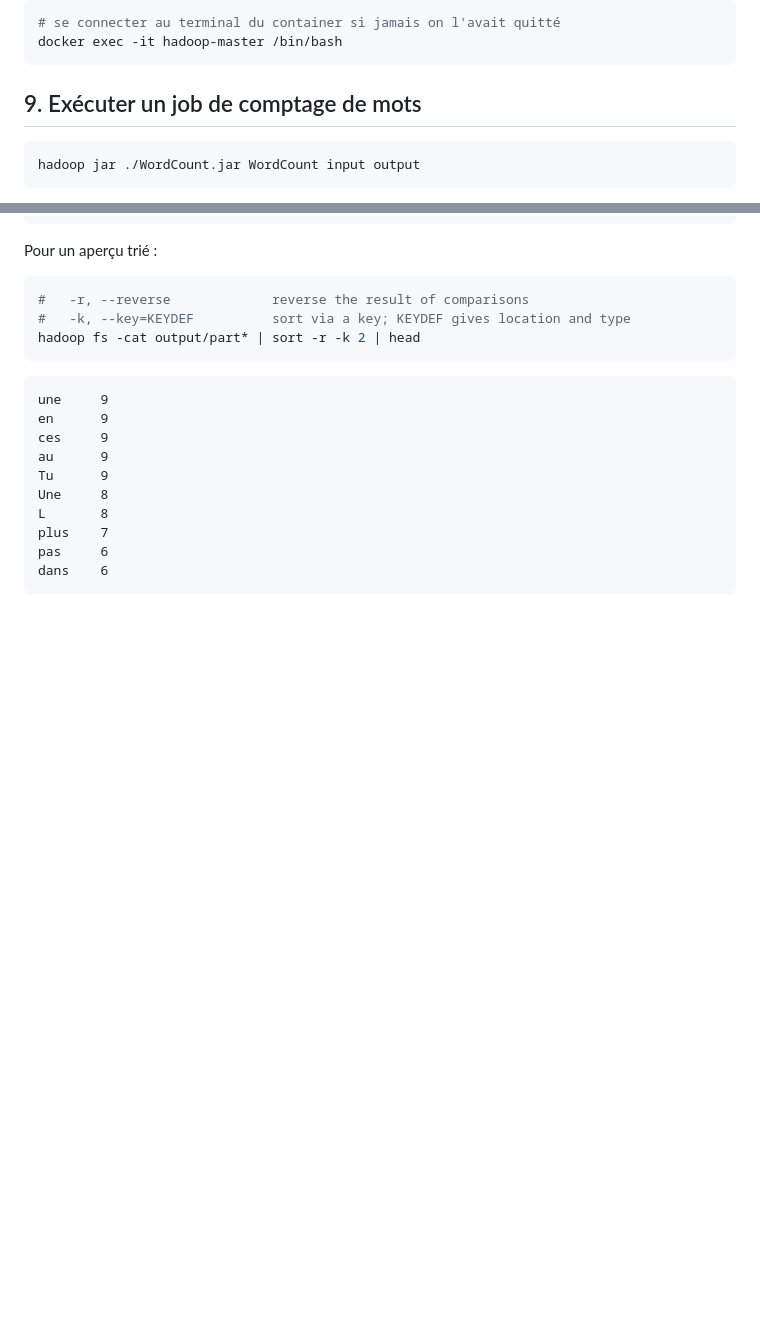
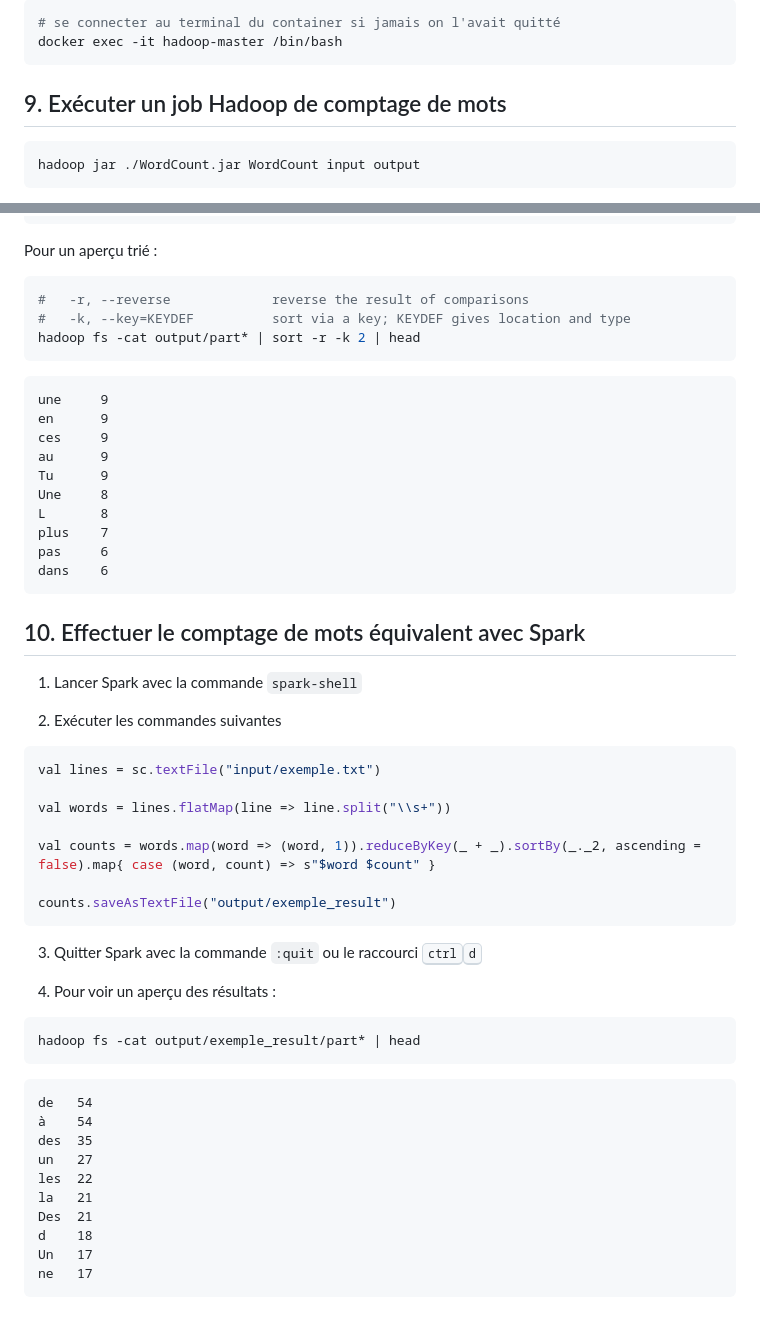
Before and after one commit to kirisakow/formation-data-engineer-m2i, a Markdown page: td_hadoop.md, 2 parts joined by grey strips. GitHub-like rendering; blank space fills up the shorter version.

Commit message:
effectuer la même tâche en Spark

````diff
--- a/td_hadoop.md
+++ b/td_hadoop.md
@@ -177,7 +177,7 @@ Successfully copied 5.12kB to hadoop-master:/root/
 docker exec -it hadoop-master /bin/bash
 ```
 
-## 9. Exécuter un job de comptage de mots
+## 9. Exécuter un job Hadoop de comptage de mots
 
 ```bash
 hadoop jar ./WordCount.jar WordCount input output
@@ -216,3 +216,37 @@ plus    7
 pas     6
 dans    6
 ```
+
+## 10. Effectuer le comptage de mots équivalent avec Spark
+
+1. Lancer Spark avec la commande `spark-shell`
+
+2. Exécuter les commandes suivantes
+
+```scala
+val lines = sc.textFile("input/exemple.txt")
+
+val words = lines.flatMap(line => line.split("\\s+"))
+
+val counts = words.map(word => (word, 1)).reduceByKey(_ + _).sortBy(_._2, ascending = false).map{ case (word, count) => s"$word $count" }
+
+counts.saveAsTextFile("output/exemple_result")
+```
+3. Quitter Spark avec la commande `:quit` ou le raccourci <kbd>ctrl</kbd><kbd>d</kbd>
+
+4. Pour voir un aperçu des résultats :
+```bash
+hadoop fs -cat output/exemple_result/part* | head
+```
+```
+de   54
+à    54
+des  35
+un   27
+les  22
+la   21
+Des  21
+d    18
+Un   17
+ne   17
+```
````
